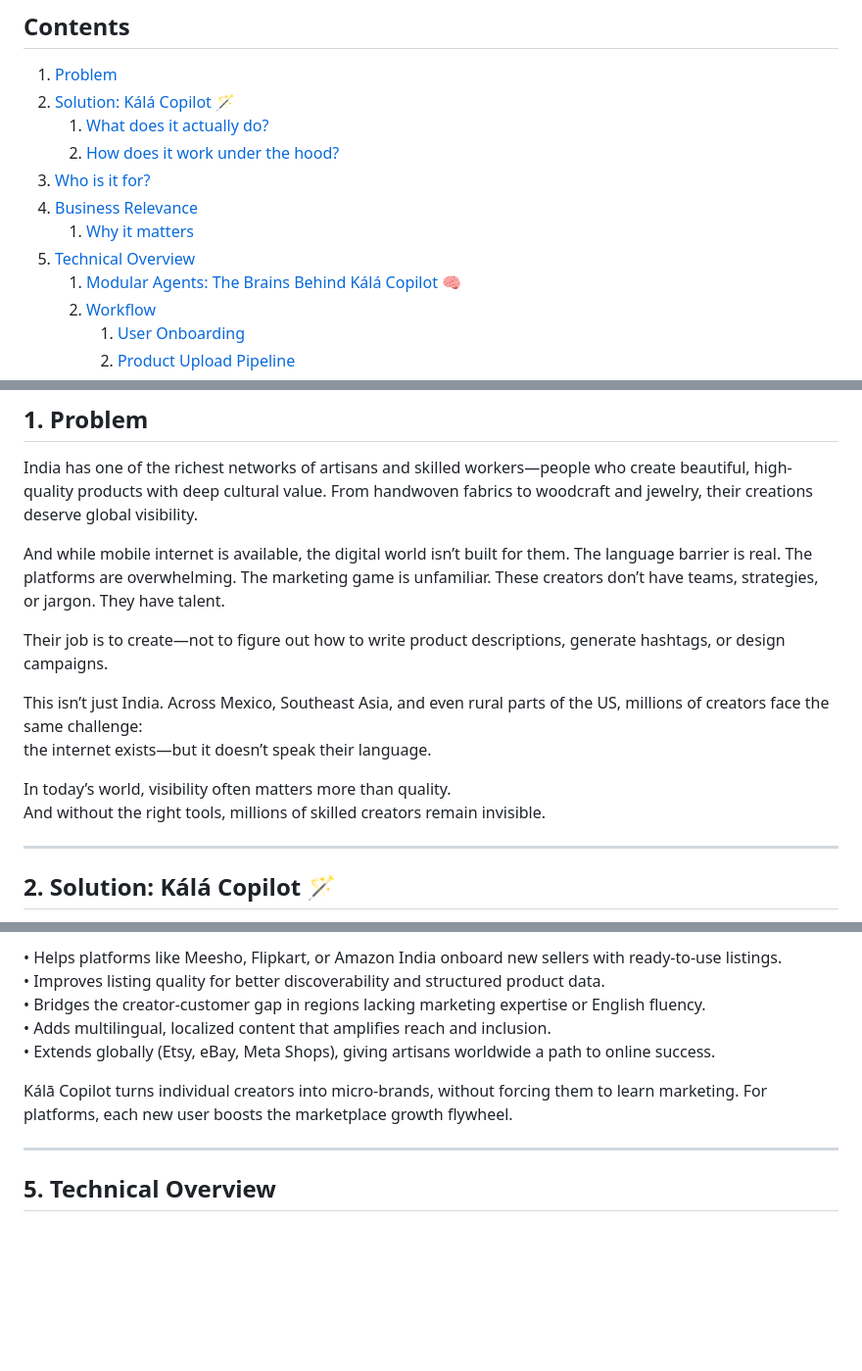
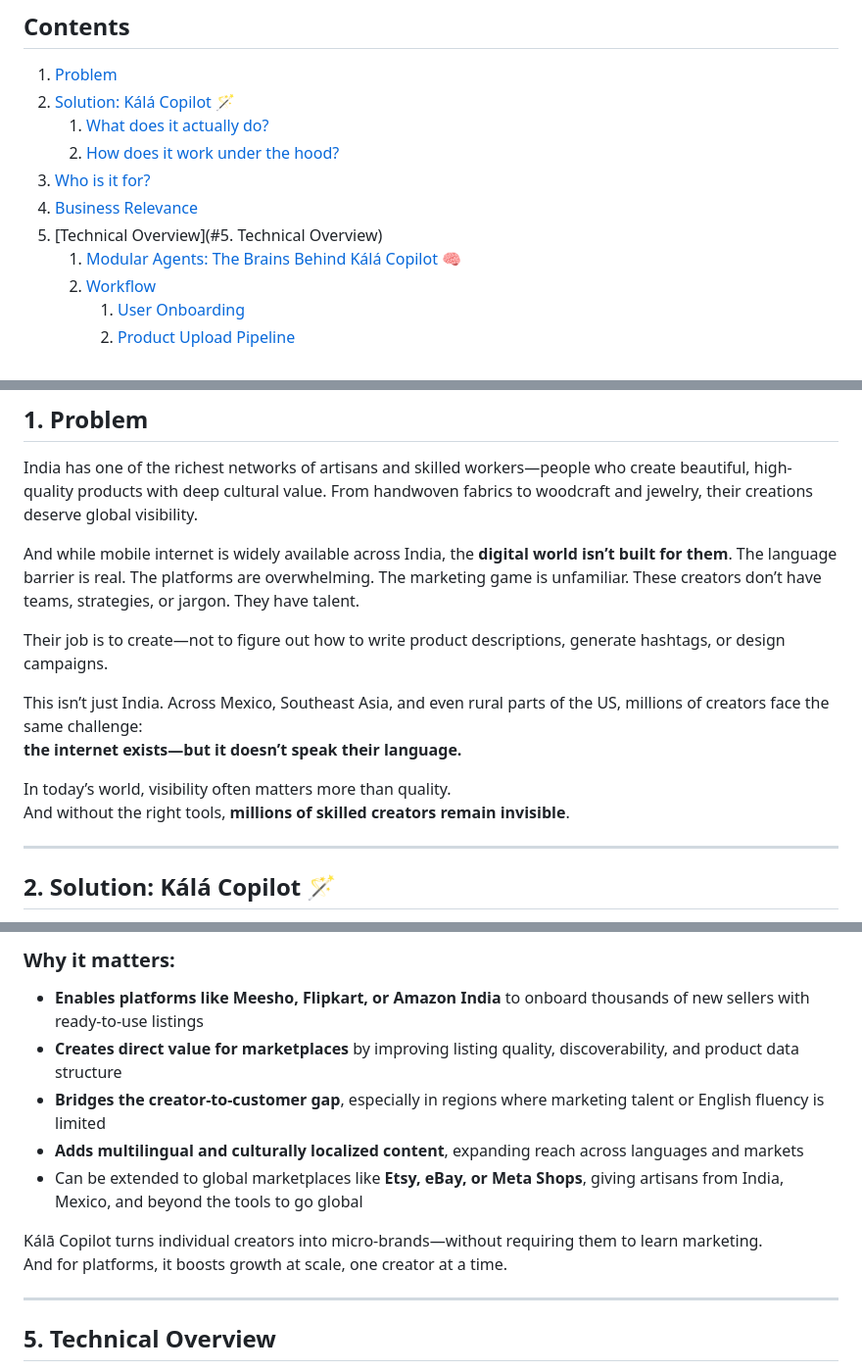
Before and after one commit to ipshitag/Kala-Copilot, a Markdown page: readme.md, 3 parts joined by grey strips. Shown at 98% size. Rendered like a GitHub page; blank space fills up the shorter version.

```diff
--- a/readme.md
+++ b/readme.md
@@ -19,8 +19,7 @@
    2. [How does it work under the hood?](#22-how-does-it-work-under-the-hood)
 3. [Who is it for?](#3-who-is-it-for)
 4. [Business Relevance](#4-business-relevance)
-   1. [Why it matters](#41-why-it-matters)
-5. [Technical Overview](#5-technical-overview)
+5. [Technical Overview](#5. Technical Overview)
    1. [Modular Agents: The Brains Behind Kálá Copilot 🧠](#51-modular-agents-the-brains-behind-kálá-copilot-)
    2. [Workflow](#52-workflow)
       1. [User Onboarding](#521-user-onboarding)
@@ -37,15 +36,15 @@
 
 India has one of the richest networks of artisans and skilled workers—people who create beautiful, high-quality products with deep cultural value. From handwoven fabrics to woodcraft and jewelry, their creations deserve global visibility.
 
-And while mobile internet is available, the digital world isn’t built for them. The language barrier is real. The platforms are overwhelming. The marketing game is unfamiliar. These creators don’t have teams, strategies, or jargon. They have talent.
+And while mobile internet is widely available across India, the **digital world isn’t built for them**. The language barrier is real. The platforms are overwhelming. The marketing game is unfamiliar. These creators don’t have teams, strategies, or jargon. They have talent.
 
 Their job is to create—not to figure out how to write product descriptions, generate hashtags, or design campaigns.
 
 This isn’t just India. Across Mexico, Southeast Asia, and even rural parts of the US, millions of creators face the same challenge:
-the internet exists—but it doesn’t speak their language.
+**the internet exists—but it doesn’t speak their language.**
 
 In today’s world, visibility often matters more than quality.
-And without the right tools, millions of skilled creators remain invisible.
+And without the right tools, **millions of skilled creators remain invisible**.
 
 ---
 
@@ -113,11 +127,13 @@ Kálā Copilot isn’t just a tool—it’s a business enabler. By removing the
 
-• Helps platforms like Meesho, Flipkart, or Amazon India onboard new sellers with ready-to-use listings.
-• Improves listing quality for better discoverability and structured product data.
-• Bridges the creator-customer gap in regions lacking marketing expertise or English fluency.
-• Adds multilingual, localized content that amplifies reach and inclusion.
-• Extends globally (Etsy, eBay, Meta Shops), giving artisans worldwide a path to online success.
+### Why it matters:
+- **Enables platforms like Meesho, Flipkart, or Amazon India** to onboard thousands of new sellers with ready-to-use listings
+- **Creates direct value for marketplaces** by improving listing quality, discoverability, and product data structure
+- **Bridges the creator-to-customer gap**, especially in regions where marketing talent or English fluency is limited
+- **Adds multilingual and culturally localized content**, expanding reach across languages and markets
+- Can be extended to global marketplaces like **Etsy, eBay, or Meta Shops**, giving artisans from India, Mexico, and beyond the tools to go global
 
-Kálā Copilot turns individual creators into micro-brands, without forcing them to learn marketing. For platforms, each new user boosts the marketplace growth flywheel.
+Kálā Copilot turns individual creators into micro-brands—without requiring them to learn marketing.
+And for platforms, it boosts growth at scale, one creator at a time.
 
 ---
 
```
Also changed, not shown: other parts of readme.md (+33 -18 lines).
